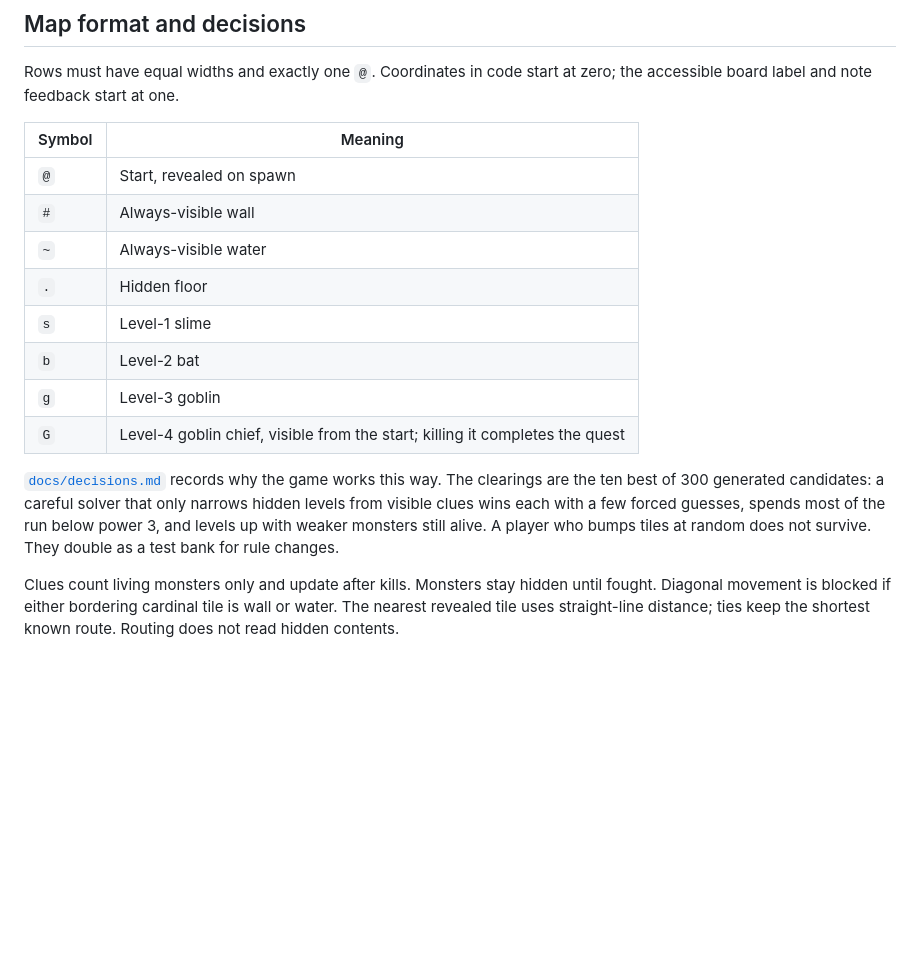
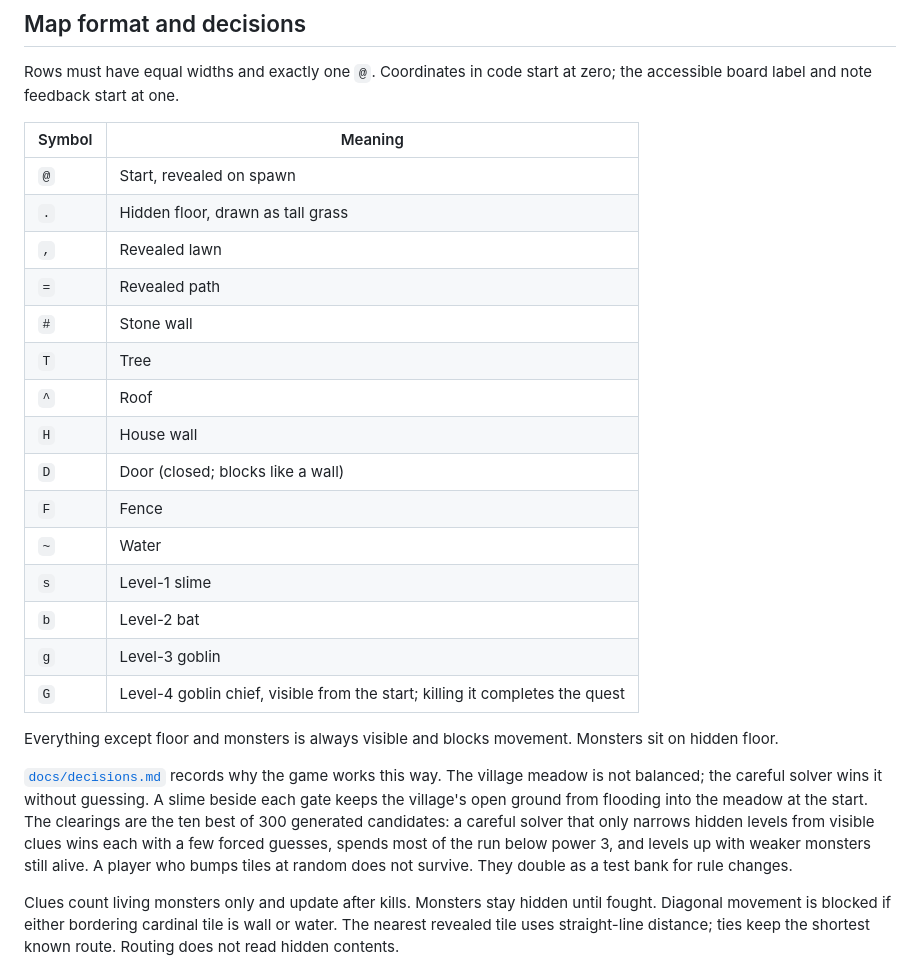
Before and after one commit to aslakhol/sweeper-quest, a Markdown page: README.md, the part around one of its changes. Rendered like a GitHub page; blank space fills up the shorter version.

```diff
--- a/README.md
+++ b/README.md
@@ -66,15 +67,24 @@ Rows must have equal widths and exactly one `@`. Coordinates in code start at ze
 | Symbol | Meaning |
 | --- | --- |
 | `@` | Start, revealed on spawn |
-| `#` | Always-visible wall |
-| `~` | Always-visible water |
-| `.` | Hidden floor |
+| `.` | Hidden floor, drawn as tall grass |
+| `,` | Revealed lawn |
+| `=` | Revealed path |
+| `#` | Stone wall |
+| `T` | Tree |
+| `^` | Roof |
+| `H` | House wall |
+| `D` | Door (closed; blocks like a wall) |
+| `F` | Fence |
+| `~` | Water |
 | `s` | Level-1 slime |
 | `b` | Level-2 bat |
 | `g` | Level-3 goblin |
 | `G` | Level-4 goblin chief, visible from the start; killing it completes the quest |
 
-[`docs/decisions.md`](docs/decisions.md) records why the game works this way. The clearings are the ten best of 300 generated candidates: a careful solver that only narrows hidden levels from visible clues wins each with a few forced guesses, spends most of the run below power 3, and levels up with weaker monsters still alive. A player who bumps tiles at random does not survive. They double as a test bank for rule changes.
+Everything except floor and monsters is always visible and blocks movement. Monsters sit on hidden floor.
+
+[`docs/decisions.md`](docs/decisions.md) records why the game works this way. The village meadow is not balanced; the careful solver wins it without guessing. A slime beside each gate keeps the village's open ground from flooding into the meadow at the start. The clearings are the ten best of 300 generated candidates: a careful solver that only narrows hidden levels from visible clues wins each with a few forced guesses, spends most of the run below power 3, and levels up with weaker monsters still alive. A player who bumps tiles at random does not survive. They double as a test bank for rule changes.
 
 Clues count living monsters only and update after kills. Monsters stay hidden until fought. Diagonal movement is blocked if either bordering cardinal tile is wall or water. The nearest revealed tile uses straight-line distance; ties keep the shortest known route. Routing does not read hidden contents.
 
```
Also changed, not shown: other parts of README.md (+11 -10 lines), docs/roadmap.md (+3 -3 lines), idea.md (+4 -4 lines).
